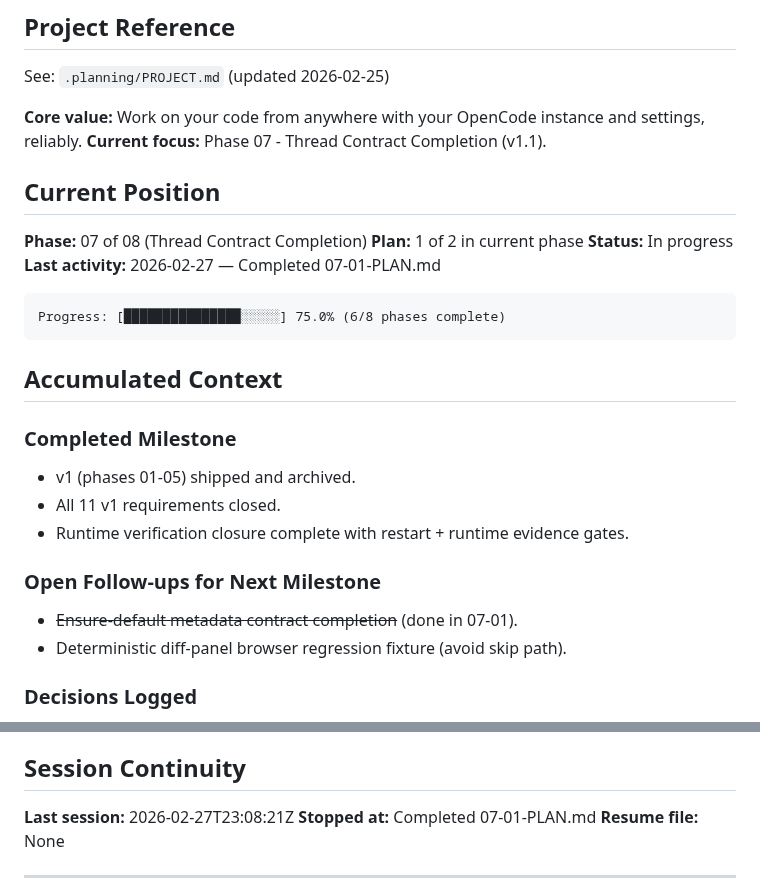
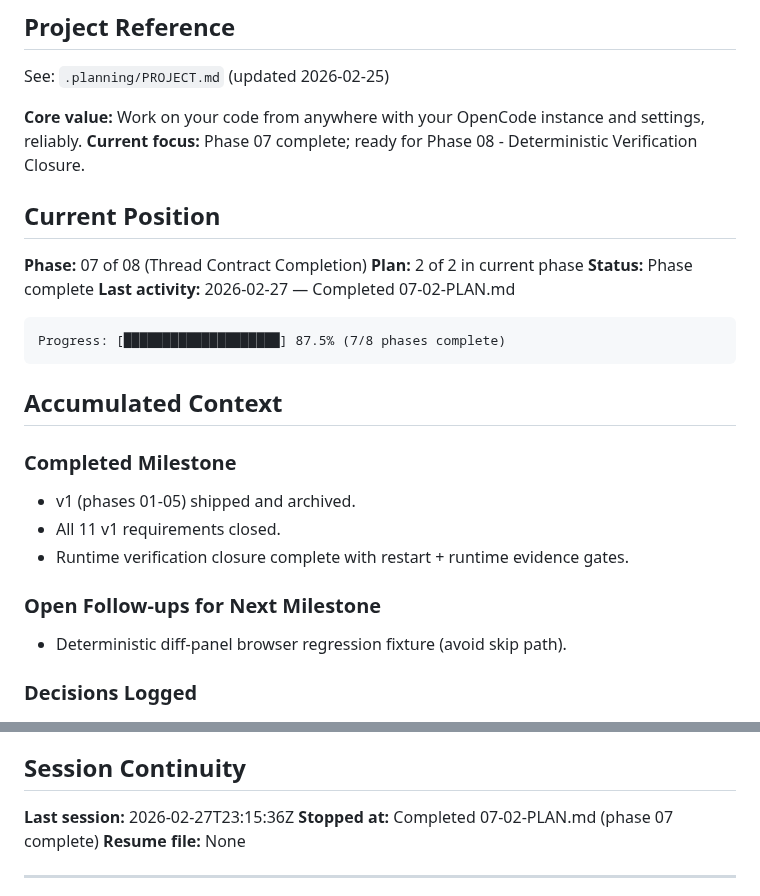
Before and after one commit to oisincoveney/oisin-ui, a Markdown page: .planning/STATE.md, 2 parts joined by grey strips. Rendered like a GitHub page.

Commit message:
docs(07-02): complete ensure-default metadata contract tests plan
Tasks completed: 2/2
- Add getActiveThread unit tests to thread-registry.test.ts
- Add ensure-default metadata e2e test

SUMMARY: .planning/phases/07-thread-metadata-contract-closure/07-02-SUMMARY.md

````diff
--- a/.planning/STATE.md
+++ b/.planning/STATE.md
@@ -5,17 +5,17 @@
 See: `.planning/PROJECT.md` (updated 2026-02-25)
 
 **Core value:** Work on your code from anywhere with your OpenCode instance and settings, reliably.
-**Current focus:** Phase 07 - Thread Contract Completion (v1.1).
+**Current focus:** Phase 07 complete; ready for Phase 08 - Deterministic Verification Closure.
 
 ## Current Position
 
 **Phase:** 07 of 08 (Thread Contract Completion)
-**Plan:** 1 of 2 in current phase
-**Status:** In progress
-**Last activity:** 2026-02-27 — Completed 07-01-PLAN.md
+**Plan:** 2 of 2 in current phase
+**Status:** Phase complete
+**Last activity:** 2026-02-27 — Completed 07-02-PLAN.md
 
 ```
-Progress: [███████████████░░░░░] 75.0% (6/8 phases complete)
+Progress: [████████████████████] 87.5% (7/8 phases complete)
 ```
 
 ## Accumulated Context
@@ -28,7 +28,6 @@ Progress: [███████████████░░░░░] 75.0% (
 
 ### Open Follow-ups for Next Milestone
 
-- ~~Ensure-default metadata contract completion~~ (done in 07-01).
 - Deterministic diff-panel browser regression fixture (avoid skip path).
 
 ### Decisions Logged
@@ -60,8 +59,8 @@ Progress: [███████████████░░░░░] 75.0% (
 
 ## Session Continuity
 
-**Last session:** 2026-02-27T23:08:21Z
-**Stopped at:** Completed 07-01-PLAN.md
+**Last session:** 2026-02-27T23:15:36Z
+**Stopped at:** Completed 07-02-PLAN.md (phase 07 complete)
 **Resume file:** None
 
 ---
````
Also changed, not shown: other parts of .planning/STATE.md (+1 -1 lines), .planning/ROADMAP.md (+4 -4 lines), 1 other file.
